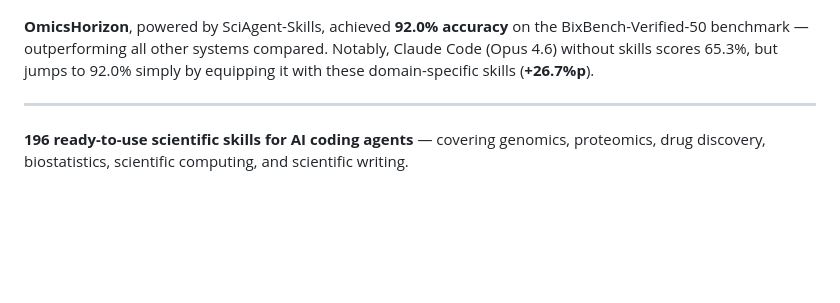
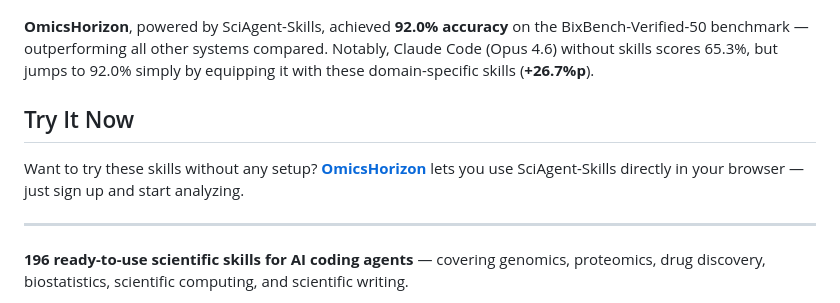
Before and after one commit to jaechang-hits/SciAgent-Skills, a Markdown page: README.md, the part around the change. GitHub-like rendering; blank space fills up the shorter version.

Commit message:
docs: add Try It Now section linking to OmicsHorizon

```diff
--- a/README.md
+++ b/README.md
@@ -7,6 +7,10 @@
 </p>
 
 **OmicsHorizon**, powered by SciAgent-Skills, achieved **92.0% accuracy** on the BixBench-Verified-50 benchmark — outperforming all other systems compared. Notably, Claude Code (Opus 4.6) without skills scores 65.3%, but jumps to 92.0% simply by equipping it with these domain-specific skills (**+26.7%p**).
+
+## Try It Now
+
+Want to try these skills without any setup? **[OmicsHorizon](https://omicshorizon.ai/en/)** lets you use SciAgent-Skills directly in your browser — just sign up and start analyzing.
 
 ---
 
```
